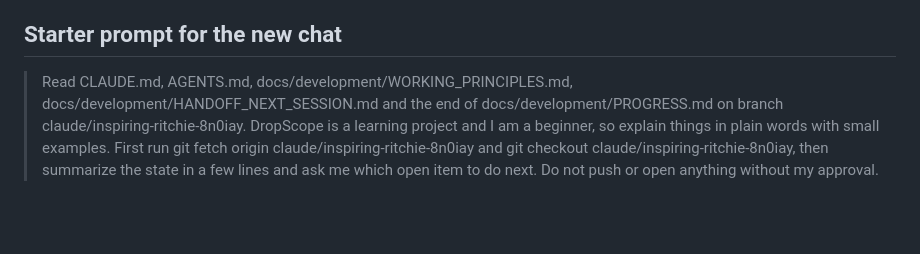
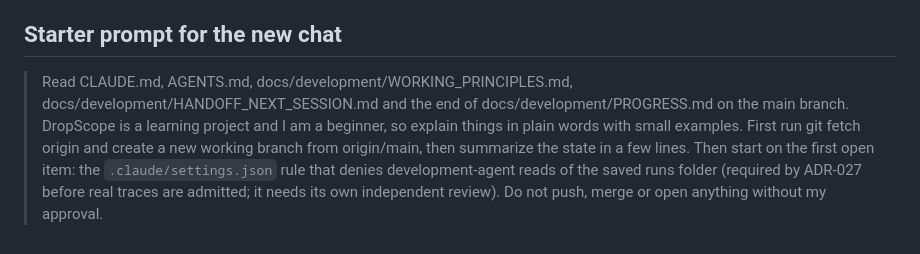
Before and after one commit to AlejandroRenalias/DropScope, a Markdown page: docs/development/HANDOFF_NEXT_SESSION.md, the part around the change. GitHub-like rendering; blank space fills up the shorter version.

Commit message:
docs: handoff starter prompt now starts from main and names the runs folder rule
Co-Authored-By: Claude Sonnet 5.5 <noreply@anthropic.com>

```diff
--- a/docs/development/HANDOFF_NEXT_SESSION.md
+++ b/docs/development/HANDOFF_NEXT_SESSION.md
@@ -71,4 +71,4 @@ Last known results: typecheck clean, 717 unit tests (3 skipped), 59 end-to-end t
 
 ## Starter prompt for the new chat
 
-> Read CLAUDE.md, AGENTS.md, docs/development/WORKING_PRINCIPLES.md, docs/development/HANDOFF_NEXT_SESSION.md and the end of docs/development/PROGRESS.md on branch claude/inspiring-ritchie-8n0iay. DropScope is a learning project and I am a beginner, so explain things in plain words with small examples. First run git fetch origin claude/inspiring-ritchie-8n0iay and git checkout claude/inspiring-ritchie-8n0iay, then summarize the state in a few lines and ask me which open item to do next. Do not push or open anything without my approval.
+> Read CLAUDE.md, AGENTS.md, docs/development/WORKING_PRINCIPLES.md, docs/development/HANDOFF_NEXT_SESSION.md and the end of docs/development/PROGRESS.md on the main branch. DropScope is a learning project and I am a beginner, so explain things in plain words with small examples. First run git fetch origin and create a new working branch from origin/main, then summarize the state in a few lines. Then start on the first open item: the `.claude/settings.json` rule that denies development-agent reads of the saved runs folder (required by ADR-027 before real traces are admitted; it needs its own independent review). Do not push, merge or open anything without my approval.
```
